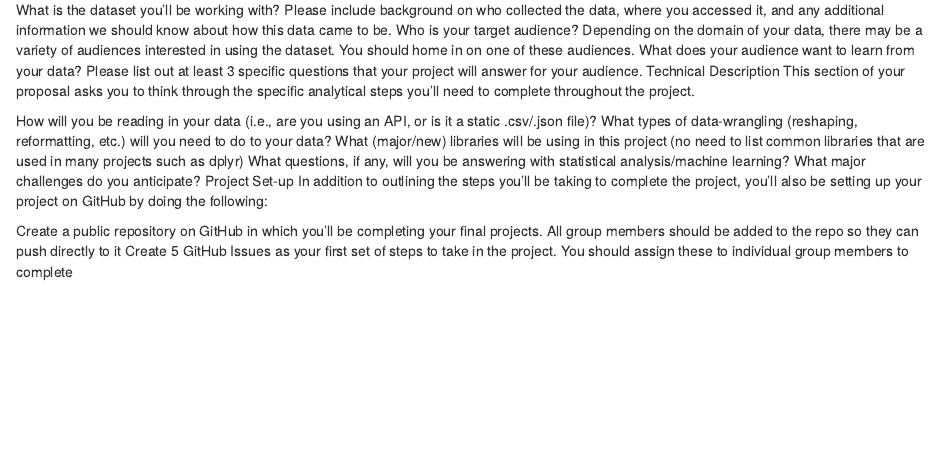
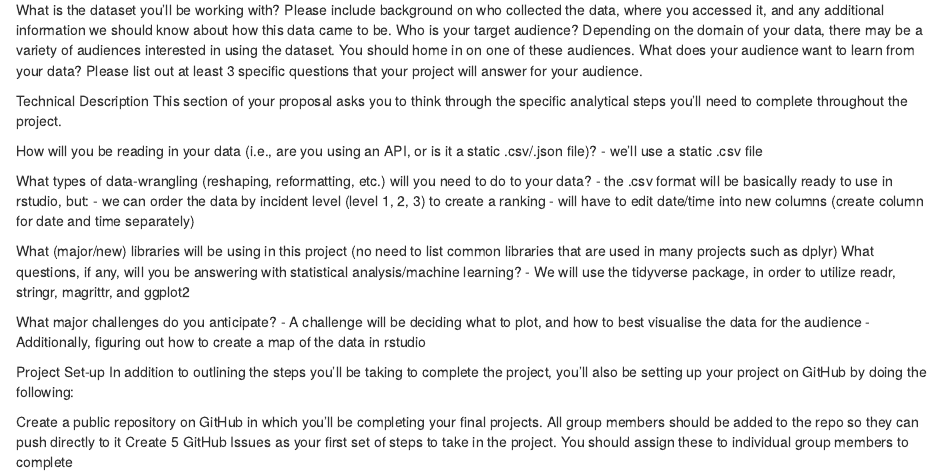
Before and after one commit to jvdyfu/info-201-final-project, an R Markdown document (project proposal.Rmd): the page in a window 1100 px wide, from 130 px down. Rendered offline with R 4.5, knitr and Pandoc, with nearby package versions.

Commit message:
worked on technical description

```diff
--- a/project proposal.Rmd
+++ b/project proposal.Rmd
@@ -14,14 +14,26 @@ Depending on the specifics of your project, you should outline the answers to th
 What is the dataset you’ll be working with? Please include background on who collected the data, where you accessed it, and any additional information we should know about how this data came to be.
 Who is your target audience? Depending on the domain of your data, there may be a variety of audiences interested in using the dataset. You should home in on one of these audiences.
 What does your audience want to learn from your data? Please list out at least 3 specific questions that your project will answer for your audience.
+
 Technical Description
 This section of your proposal asks you to think through the specific analytical steps you’ll need to complete throughout the project.
 
 How will you be reading in your data (i.e., are you using an API, or is it a static .csv/.json file)?
+- we'll use a static .csv file
+
 What types of data-wrangling (reshaping, reformatting, etc.) will you need to do to your data?
+- the .csv format will be basically ready to use in rstudio, but:
+- we can order the data by incident level (level 1, 2, 3) to create a ranking
+- will have to edit date/time into new columns (create column for date and time separately)
+
 What (major/new) libraries will be using in this project (no need to list common libraries that are used in many projects such as dplyr)
 What questions, if any, will you be answering with statistical analysis/machine learning?
+- We will use the tidyverse package, in order to utilize readr, stringr, magrittr, and ggplot2
+
 What major challenges do you anticipate?
+- A challenge will be deciding what to plot, and how to best visualise the data for the audience
+- Additionally, figuring out how to create a map of the data in rstudio
+
 Project Set-up
 In addition to outlining the steps you’ll be taking to complete the project, you’ll also be setting up your project on GitHub by doing the following:
 
```
